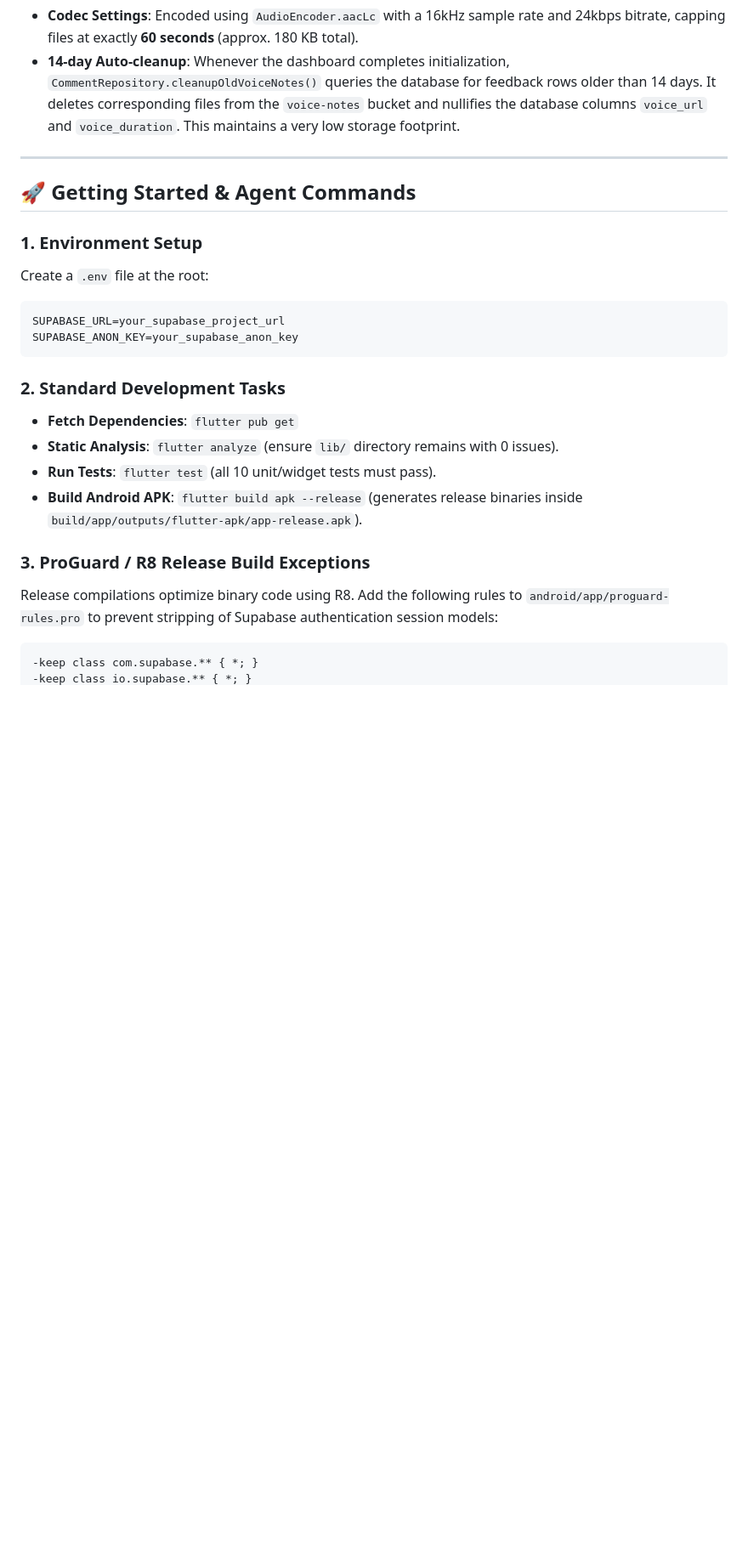
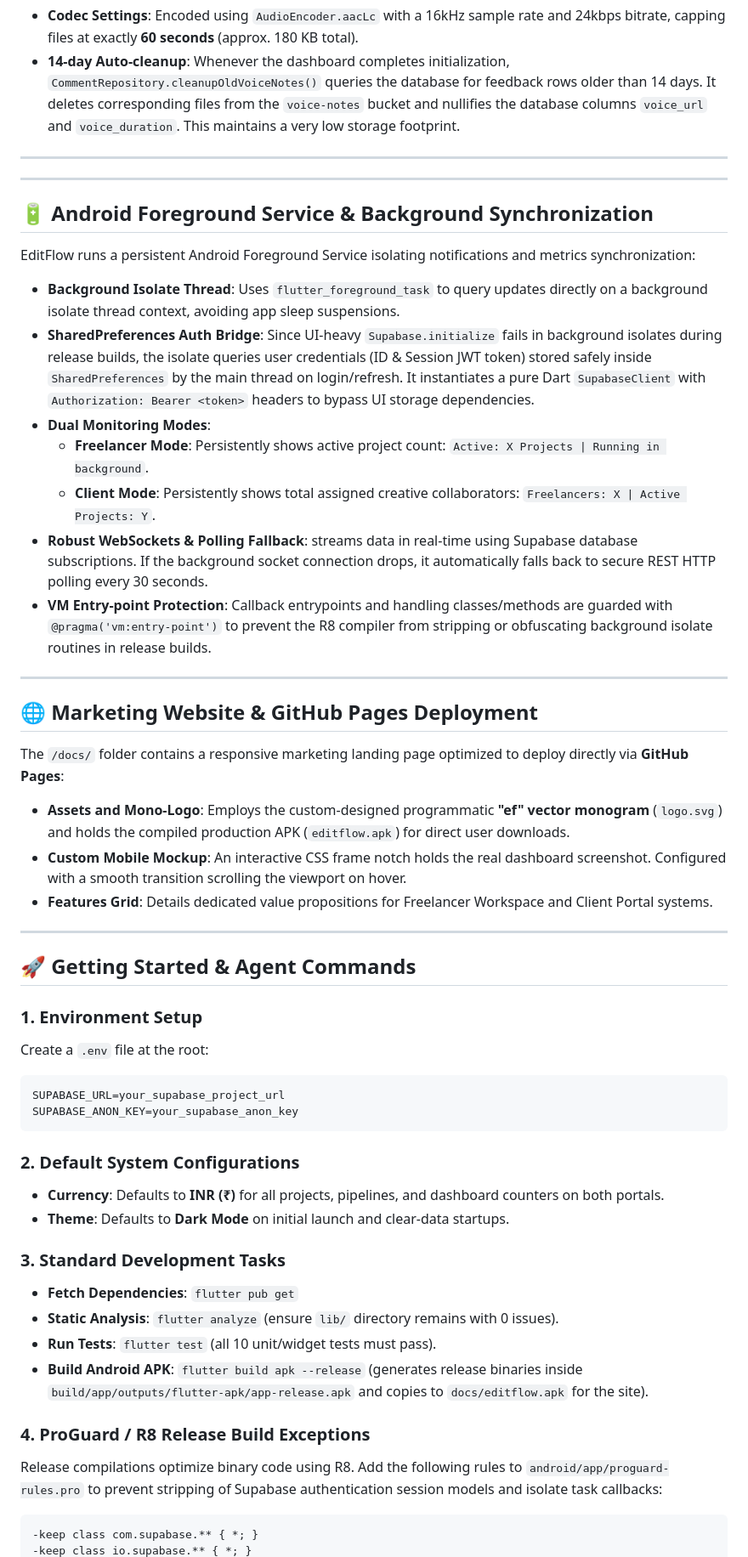
Before and after one commit to Arunchauhan-HTMLCatalyst/editflow, a Markdown page: README.md, the part around one of its changes. Shown at 85% size. Drawn GitHub-style; blank space fills up the shorter version.

Commit message:
Update README.md and RELEASE_NOTES.md to document v1.2.0 foreground service and GitHub Pages release updates

````diff
--- a/README.md
+++ b/README.md
@@ -168,6 +168,30 @@ EditFlow features compressed voice notes for project feedback to stay well withi
 
 ---
 
+---
+
+## 🔋 Android Foreground Service & Background Synchronization
+
+EditFlow runs a persistent Android Foreground Service isolating notifications and metrics synchronization:
+* **Background Isolate Thread**: Uses `flutter_foreground_task` to query updates directly on a background isolate thread context, avoiding app sleep suspensions.
+* **SharedPreferences Auth Bridge**: Since UI-heavy `Supabase.initialize` fails in background isolates during release builds, the isolate queries user credentials (ID & Session JWT token) stored safely inside `SharedPreferences` by the main thread on login/refresh. It instantiates a pure Dart `SupabaseClient` with `Authorization: Bearer <token>` headers to bypass UI storage dependencies.
+* **Dual Monitoring Modes**:
+  - **Freelancer Mode**: Persistently shows active project count: `Active: X Projects | Running in background`.
+  - **Client Mode**: Persistently shows total assigned creative collaborators: `Freelancers: X | Active Projects: Y`.
+* **Robust WebSockets & Polling Fallback**: streams data in real-time using Supabase database subscriptions. If the background socket connection drops, it automatically falls back to secure REST HTTP polling every 30 seconds.
+* **VM Entry-point Protection**: Callback entrypoints and handling classes/methods are guarded with `@pragma('vm:entry-point')` to prevent the R8 compiler from stripping or obfuscating background isolate routines in release builds.
+
+---
+
+## 🌐 Marketing Website & GitHub Pages Deployment
+
+The `/docs/` folder contains a responsive marketing landing page optimized to deploy directly via **GitHub Pages**:
+* **Assets and Mono-Logo**: Employs the custom-designed programmatic **"ef" vector monogram** (`logo.svg`) and holds the compiled production APK (`editflow.apk`) for direct user downloads.
+* **Custom Mobile Mockup**: An interactive CSS frame notch holds the real dashboard screenshot. Configured with a smooth transition scrolling the viewport on hover.
+* **Features Grid**: Details dedicated value propositions for Freelancer Workspace and Client Portal systems.
+
+---
+
 ## 🚀 Getting Started & Agent Commands
 
 ### 1. Environment Setup
@@ -177,14 +201,18 @@ SUPABASE_URL=your_supabase_project_url
 SUPABASE_ANON_KEY=your_supabase_anon_key
 ```
 
-### 2. Standard Development Tasks
+### 2. Default System Configurations
+* **Currency**: Defaults to **INR (₹)** for all projects, pipelines, and dashboard counters on both portals.
+* **Theme**: Defaults to **Dark Mode** on initial launch and clear-data startups.
+
+### 3. Standard Development Tasks
 * **Fetch Dependencies**: `flutter pub get`
 * **Static Analysis**: `flutter analyze` (ensure `lib/` directory remains with 0 issues).
 * **Run Tests**: `flutter test` (all 10 unit/widget tests must pass).
-* **Build Android APK**: `flutter build apk --release` (generates release binaries inside `build/app/outputs/flutter-apk/app-release.apk`).
+* **Build Android APK**: `flutter build apk --release` (generates release binaries inside `build/app/outputs/flutter-apk/app-release.apk` and copies to `docs/editflow.apk` for the site).
 
-### 3. ProGuard / R8 Release Build Exceptions
-Release compilations optimize binary code using R8. Add the following rules to `android/app/proguard-rules.pro` to prevent stripping of Supabase authentication session models:
+### 4. ProGuard / R8 Release Build Exceptions
+Release compilations optimize binary code using R8. Add the following rules to `android/app/proguard-rules.pro` to prevent stripping of Supabase authentication session models and isolate task callbacks:
 ```proguard
 -keep class com.supabase.** { *; }
 -keep class io.supabase.** { *; }
````
Also changed, not shown: other parts of README.md (+6 -0 lines), RELEASE_NOTES.md (+27 -0 lines).
